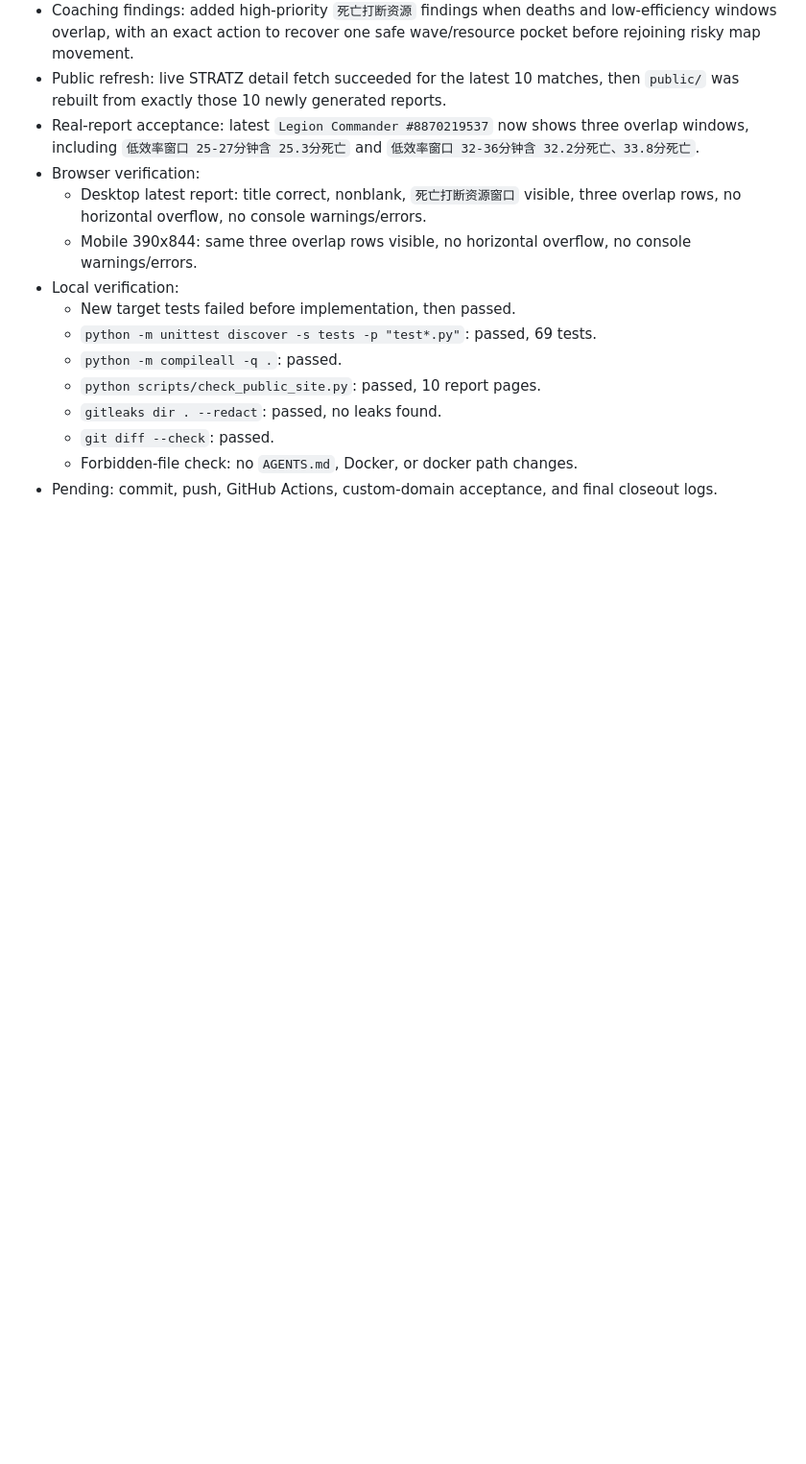
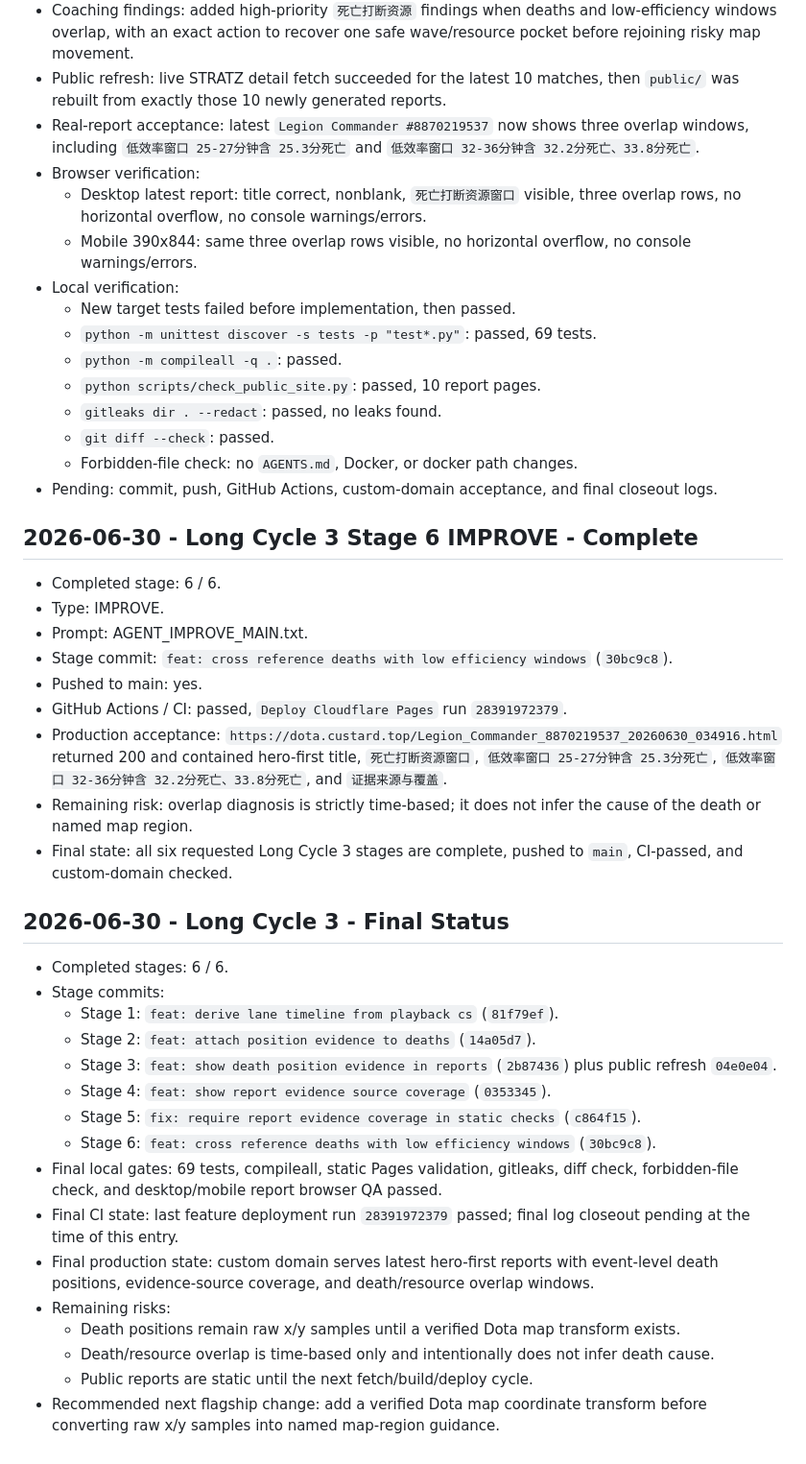
Before and after one commit to Muguett-DBY/cstd-help, a Markdown page: .agent/orchestrator-log.md, the part around the change. Shown at 96% size. Rendered like a GitHub page; blank space fills up the shorter version.

Commit message:
chore: record long cycle 3 completion

```diff
--- a/.agent/orchestrator-log.md
+++ b/.agent/orchestrator-log.md
@@ -1133,3 +1133,34 @@ Started: 2026-06-28
   - `git diff --check`: passed.
   - Forbidden-file check: no `AGENTS.md`, Docker, or docker path changes.
 - Pending: commit, push, GitHub Actions, custom-domain acceptance, and final closeout logs.
+
+## 2026-06-30 - Long Cycle 3 Stage 6 IMPROVE - Complete
+
+- Completed stage: 6 / 6.
+- Type: IMPROVE.
+- Prompt: AGENT_IMPROVE_MAIN.txt.
+- Stage commit: `feat: cross reference deaths with low efficiency windows` (`30bc9c8`).
+- Pushed to main: yes.
+- GitHub Actions / CI: passed, `Deploy Cloudflare Pages` run `28391972379`.
+- Production acceptance: `https://dota.custard.top/Legion_Commander_8870219537_20260630_034916.html` returned 200 and contained hero-first title, `死亡打断资源窗口`, `低效率窗口 25-27分钟含 25.3分死亡`, `低效率窗口 32-36分钟含 32.2分死亡、33.8分死亡`, and `证据来源与覆盖`.
+- Remaining risk: overlap diagnosis is strictly time-based; it does not infer the cause of the death or named map region.
+- Final state: all six requested Long Cycle 3 stages are complete, pushed to `main`, CI-passed, and custom-domain checked.
+
+## 2026-06-30 - Long Cycle 3 - Final Status
+
+- Completed stages: 6 / 6.
+- Stage commits:
+  - Stage 1: `feat: derive lane timeline from playback cs` (`81f79ef`).
+  - Stage 2: `feat: attach position evidence to deaths` (`14a05d7`).
+  - Stage 3: `feat: show death position evidence in reports` (`2b87436`) plus public refresh `04e0e04`.
+  - Stage 4: `feat: show report evidence source coverage` (`0353345`).
+  - Stage 5: `fix: require report evidence coverage in static checks` (`c864f15`).
+  - Stage 6: `feat: cross reference deaths with low efficiency windows` (`30bc9c8`).
+- Final local gates: 69 tests, compileall, static Pages validation, gitleaks, diff check, forbidden-file check, and desktop/mobile report browser QA passed.
+- Final CI state: last feature deployment run `28391972379` passed; final log closeout pending at the time of this entry.
+- Final production state: custom domain serves latest hero-first reports with event-level death positions, evidence-source coverage, and death/resource overlap windows.
+- Remaining risks:
+  - Death positions remain raw x/y samples until a verified Dota map transform exists.
+  - Death/resource overlap is time-based only and intentionally does not infer death cause.
+  - Public reports are static until the next fetch/build/deploy cycle.
+- Recommended next flagship change: add a verified Dota map coordinate transform before converting raw x/y samples into named map-region guidance.
```
Also changed, not shown: .agent/iteration-log.md (+18 -0 lines).
